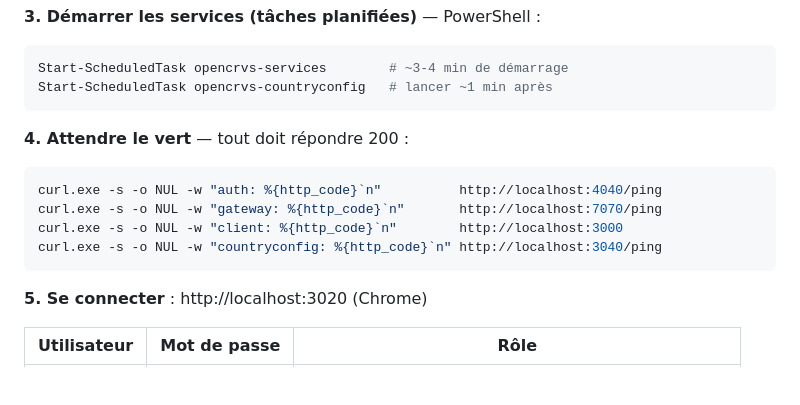
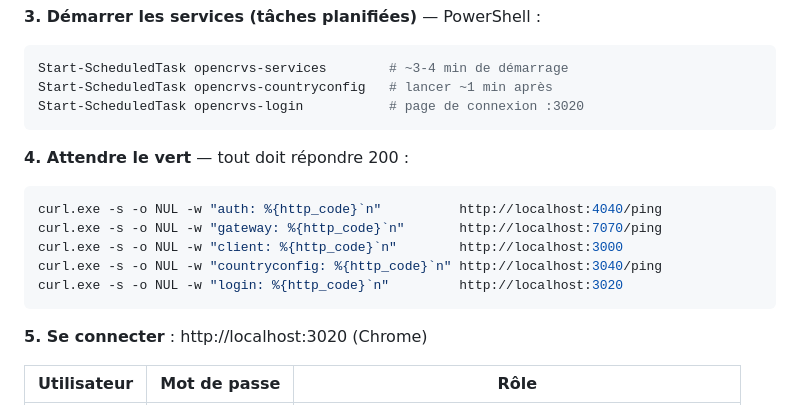
Before and after one commit to Ghassenboussalem/gabon-ocr, a Markdown page: OPENCRVS_LOCAL.md, the part around the change. Drawn GitHub-style; blank space fills up the shorter version.

Commit message:
Runbook: dedicated opencrvs-login task + :3020 health check
Co-Authored-By: Claude Fable 5 <noreply@anthropic.com>

````diff
--- a/OPENCRVS_LOCAL.md
+++ b/OPENCRVS_LOCAL.md
@@ -26,6 +26,7 @@ wsl -d ubuntu-opencrvs -u root -- bash -c "cd /opt/opencrvs/opencrvs-core && doc
 ```powershell
 Start-ScheduledTask opencrvs-services        # ~3-4 min de démarrage
 Start-ScheduledTask opencrvs-countryconfig   # lancer ~1 min après
+Start-ScheduledTask opencrvs-login           # page de connexion :3020
 ```
 
 **4. Attendre le vert** — tout doit répondre 200 :
@@ -35,6 +36,7 @@ curl.exe -s -o NUL -w "auth: %{http_code}`n"          http://localhost:4040/ping
 curl.exe -s -o NUL -w "gateway: %{http_code}`n"       http://localhost:7070/ping
 curl.exe -s -o NUL -w "client: %{http_code}`n"        http://localhost:3000
 curl.exe -s -o NUL -w "countryconfig: %{http_code}`n" http://localhost:3040/ping
+curl.exe -s -o NUL -w "login: %{http_code}`n"         http://localhost:3020
 ```
 
 **5. Se connecter** : http://localhost:3020 (Chrome)
````
